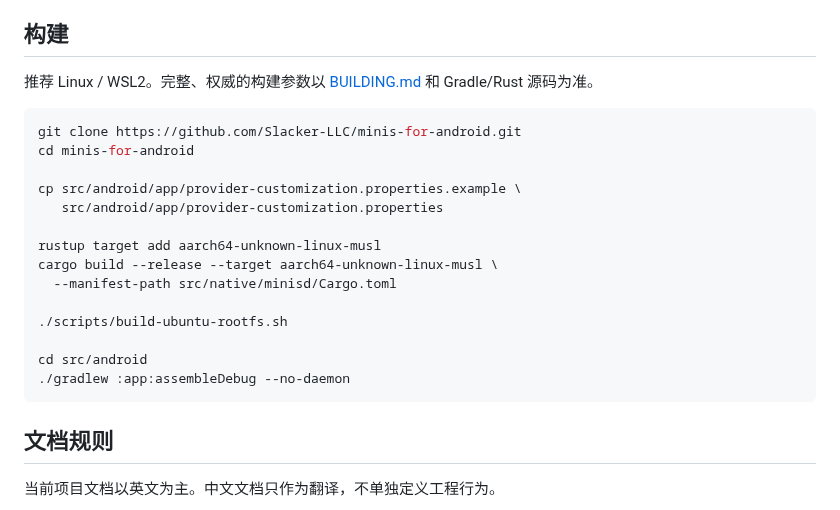
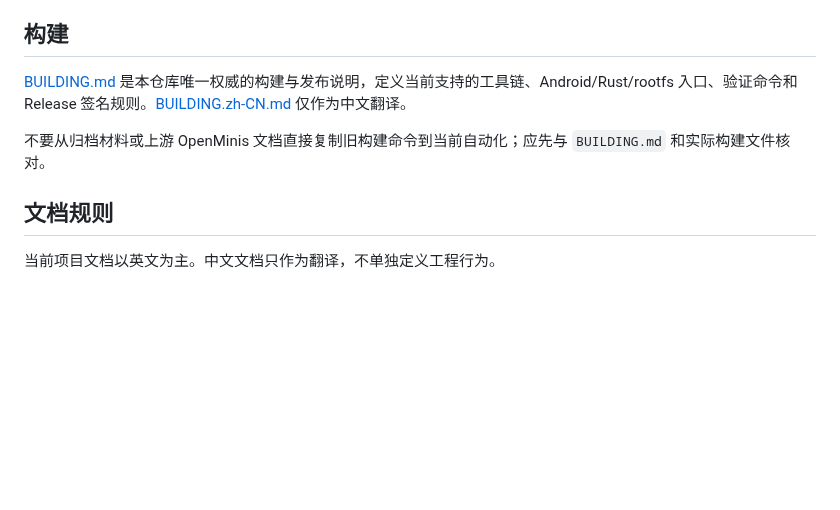
Before and after one commit to Slacker-LLC/minis-for-android, a Markdown page: README.zh-CN.md, the part around the change. Rendered like a GitHub page; blank space fills up the shorter version.

Commit message:
docs(build): remove duplicate Chinese build recipe

````diff
--- a/README.zh-CN.md
+++ b/README.zh-CN.md
@@ -51,24 +51,9 @@ Android App 是 Agent 状态、会话、工具权限、Provider 配置和持久
 
 ## 构建
 
-推荐 Linux / WSL2。完整、权威的构建参数以 [BUILDING.md](BUILDING.md) 和 Gradle/Rust 源码为准。
+[BUILDING.md](BUILDING.md) 是本仓库唯一权威的构建与发布说明，定义当前支持的工具链、Android/Rust/rootfs 入口、验证命令和 Release 签名规则。[BUILDING.zh-CN.md](BUILDING.zh-CN.md) 仅作为中文翻译。
 
-```bash
-git clone https://github.com/Slacker-LLC/minis-for-android.git
-cd minis-for-android
-
-cp src/android/app/provider-customization.properties.example \
-   src/android/app/provider-customization.properties
-
-rustup target add aarch64-unknown-linux-musl
-cargo build --release --target aarch64-unknown-linux-musl \
-  --manifest-path src/native/minisd/Cargo.toml
-
-./scripts/build-ubuntu-rootfs.sh
-
-cd src/android
-./gradlew :app:assembleDebug --no-daemon
-```
+不要从归档材料或上游 OpenMinis 文档直接复制旧构建命令到当前自动化；应先与 `BUILDING.md` 和实际构建文件核对。
 
 ## 文档规则
 
````
